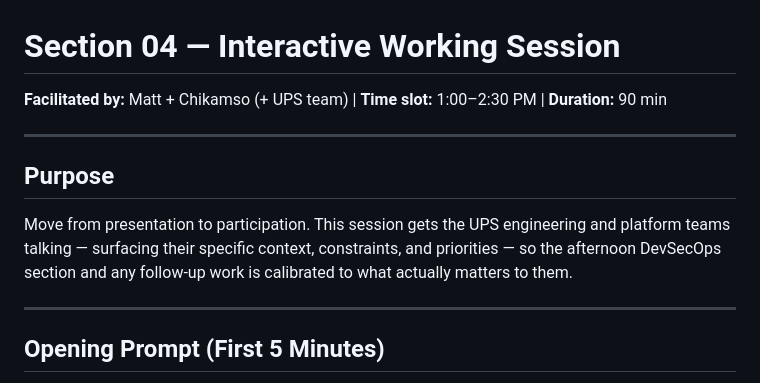
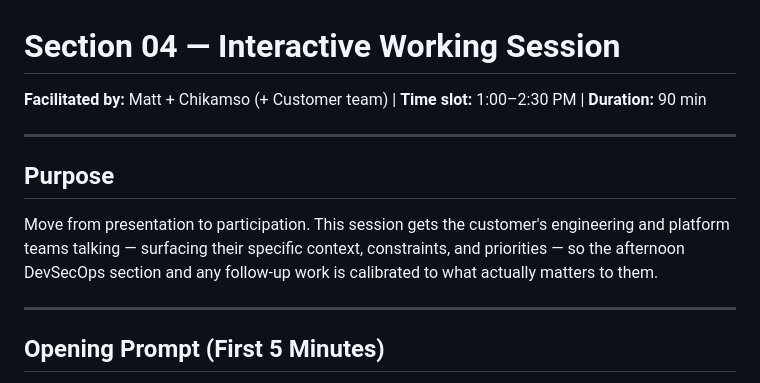
Before and after one commit to beardofedu/atl-meeting, a Markdown page: section-04-working-session/talking-points.md, the part around the change. Drawn GitHub-style.

```diff
--- a/section-04-working-session/talking-points.md
+++ b/section-04-working-session/talking-points.md
@@ -1,11 +1,11 @@
 # Section 04 — Interactive Working Session
-**Facilitated by:** Matt + Chikamso (+ UPS team) | **Time slot:** 1:00–2:30 PM | **Duration:** 90 min
+**Facilitated by:** Matt + Chikamso (+ Customer team) | **Time slot:** 1:00–2:30 PM | **Duration:** 90 min
 
 ---
 
 ## Purpose
 
-Move from presentation to participation. This session gets the UPS engineering and platform teams talking — surfacing their specific context, constraints, and priorities — so the afternoon DevSecOps section and any follow-up work is calibrated to what actually matters to them.
+Move from presentation to participation. This session gets the customer's engineering and platform teams talking — surfacing their specific context, constraints, and priorities — so the afternoon DevSecOps section and any follow-up work is calibrated to what actually matters to them.
 
 ---
 
```
Also changed, not shown: README.md (+2 -2 lines), section-01-github-migration/talking-points.md (+1 -1 lines).
